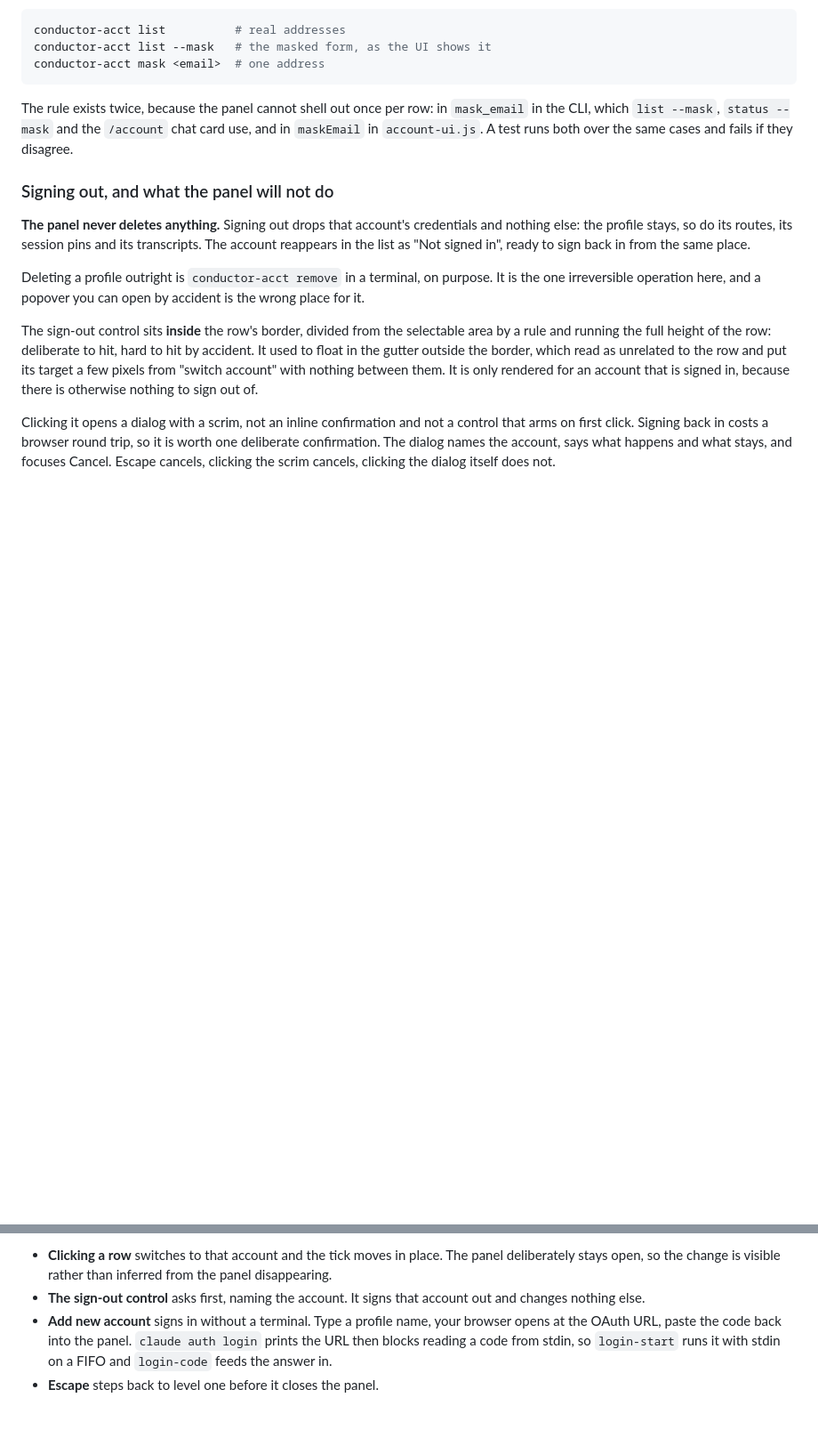
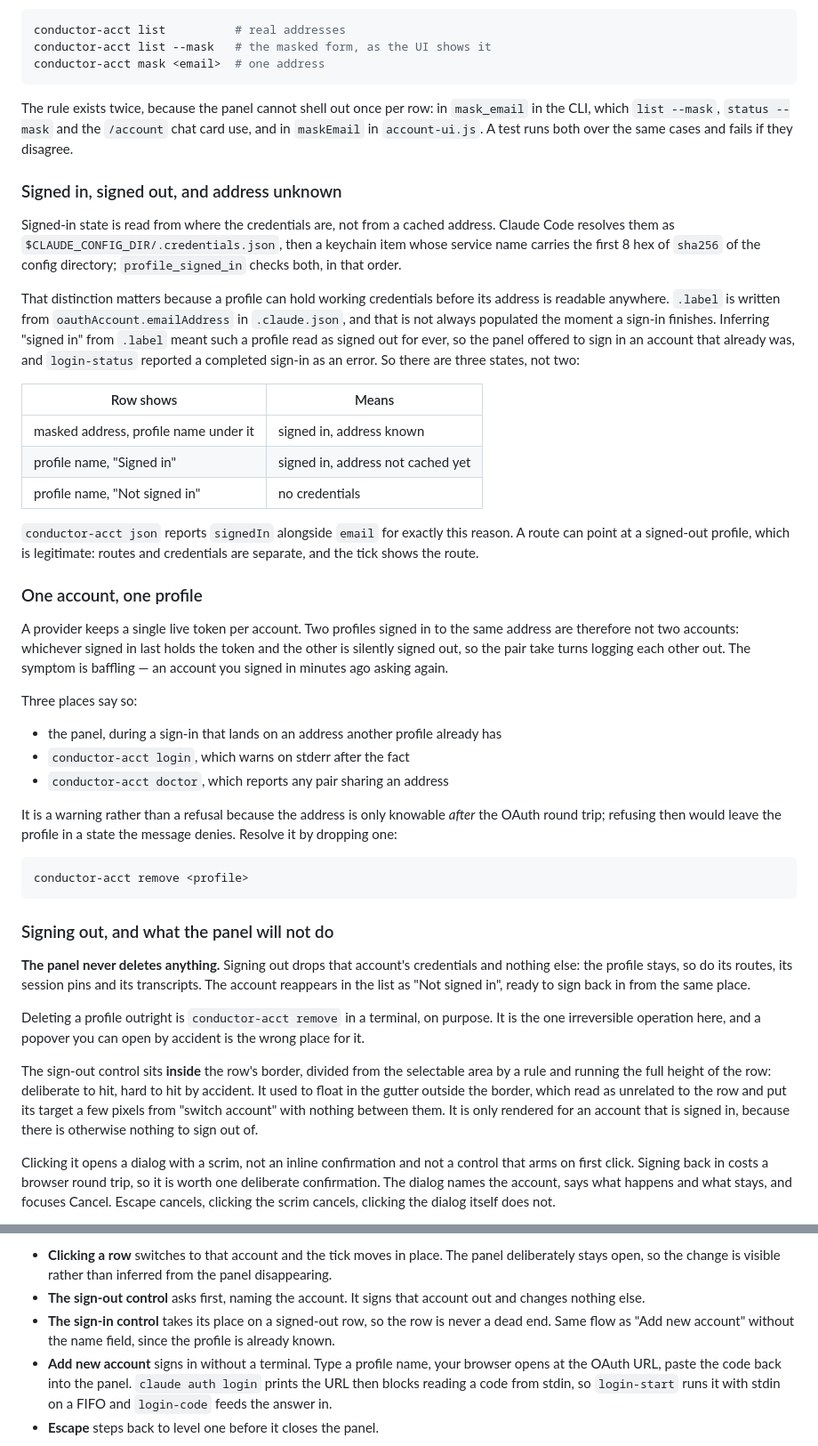
Before and after one commit to up1512001/conductor-hats, a Markdown page: docs/account-panel.md, 2 parts joined by grey strips. Shown at 89% size. Rendered like a GitHub page; blank space fills up the shorter version.

Commit message:
docs(multi-account): document the three sign-in states
Signed in with a known address, signed in without one, and signed out are three
states rather than two, and conflating the middle one with the last is what made
an account ask to sign in twice. Also the one-account-one-profile rule and why it
is a warning after the fact rather than a refusal.

````diff
--- a/docs/account-panel.md
+++ b/docs/account-panel.md
@@ -104,6 +104,53 @@ The rule exists twice, because the panel cannot shell out once per row: in
 chat card use, and in `maskEmail` in `account-ui.js`. A test runs both over the
 same cases and fails if they disagree.
 
+### Signed in, signed out, and address unknown
+
+Signed-in state is read from where the credentials are, not from a cached
+address. Claude Code resolves them as `$CLAUDE_CONFIG_DIR/.credentials.json`, then
+a keychain item whose service name carries the first 8 hex of `sha256` of the
+config directory; `profile_signed_in` checks both, in that order.
+
+That distinction matters because a profile can hold working credentials before its
+address is readable anywhere. `.label` is written from
+`oauthAccount.emailAddress` in `.claude.json`, and that is not always populated
+the moment a sign-in finishes. Inferring "signed in" from `.label` meant such a
+profile read as signed out for ever, so the panel offered to sign in an account
+that already was, and `login-status` reported a completed sign-in as an error. So
+there are three states, not two:
+
+| Row shows | Means |
+|---|---|
+| masked address, profile name under it | signed in, address known |
+| profile name, "Signed in" | signed in, address not cached yet |
+| profile name, "Not signed in" | no credentials |
+
+`conductor-acct json` reports `signedIn` alongside `email` for exactly this
+reason. A route can point at a signed-out profile, which is legitimate: routes and
+credentials are separate, and the tick shows the route.
+
+### One account, one profile
+
+A provider keeps a single live token per account. Two profiles signed in to the
+same address are therefore not two accounts: whichever signed in last holds the
+token and the other is silently signed out, so the pair take turns logging each
+other out. The symptom is baffling — an account you signed in minutes ago asking
+again.
+
+Three places say so:
+
+- the panel, during a sign-in that lands on an address another profile already has
+- `conductor-acct login`, which warns on stderr after the fact
+- `conductor-acct doctor`, which reports any pair sharing an address
+
+It is a warning rather than a refusal because the address is only knowable *after*
+the OAuth round trip; refusing then would leave the profile in a state the message
+denies. Resolve it by dropping one:
+
+```sh
+conductor-acct remove <profile>
+```
+
 ### Signing out, and what the panel will not do
 
 **The panel never deletes anything.** Signing out drops that account's
@@ -140,6 +187,9 @@ sits under it, because that is what you type at the CLI.
   from the panel disappearing.
 - **The sign-out control** asks first, naming the account. It signs that account
   out and changes nothing else.
+- **The sign-in control** takes its place on a signed-out row, so the row is never
+  a dead end. Same flow as "Add new account" without the name field, since the
+  profile is already known.
 - **Add new account** signs in without a terminal. Type a profile name, your
   browser opens at the OAuth URL, paste the code back into the panel. `claude
   auth login` prints the URL then blocks reading a code from stdin, so
````
